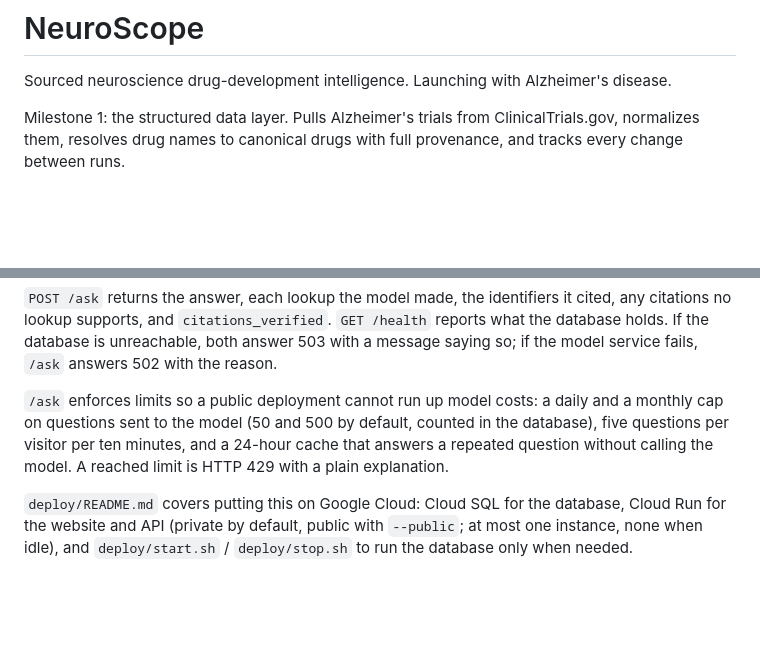
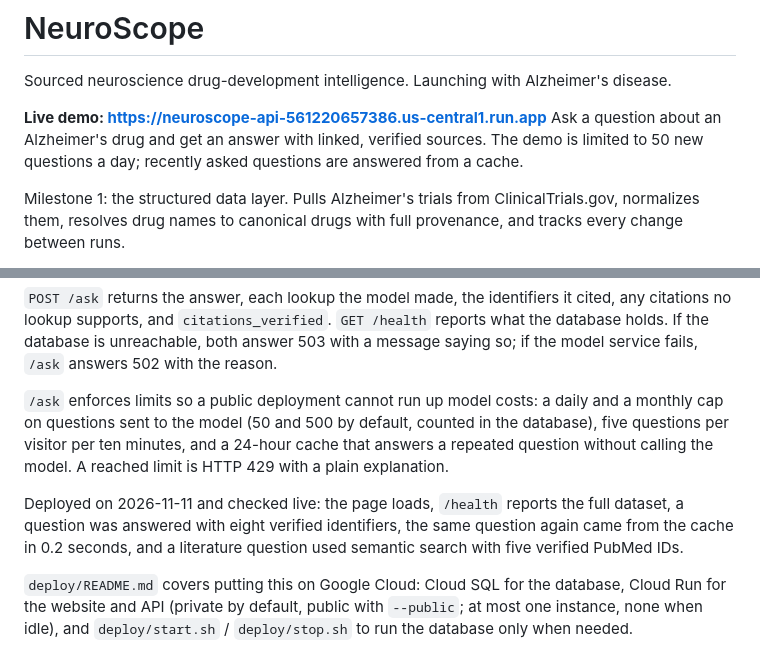
Before and after one commit to gosainansh8/neuroscope, a Markdown page: README.md, 2 parts joined by grey strips. GitHub-like rendering; blank space fills up the shorter version.

Commit message:
README: link the live demo and record the deployment check

```diff
--- a/README.md
+++ b/README.md
@@ -1,6 +1,8 @@
 # NeuroScope
 
 Sourced neuroscience drug-development intelligence. Launching with Alzheimer's disease.
+
+**Live demo: https://neuroscope-api-561220657386.us-central1.run.app** Ask a question about an Alzheimer's drug and get an answer with linked, verified sources. The demo is limited to 50 new questions a day; recently asked questions are answered from a cache.
 
 Milestone 1: the structured data layer. Pulls Alzheimer's trials from ClinicalTrials.gov, normalizes them, resolves drug names to canonical drugs with full provenance, and tracks every change between runs.
 
@@ -218,6 +220,8 @@ curl -s -X POST localhost:8080/ask -H 'content-type: application/json' -d '{"que
 
 `/ask` enforces limits so a public deployment cannot run up model costs: a daily and a monthly cap on questions sent to the model (50 and 500 by default, counted in the database), five questions per visitor per ten minutes, and a 24-hour cache that answers a repeated question without calling the model. A reached limit is HTTP 429 with a plain explanation.
 
+Deployed on 2026-11-11 and checked live: the page loads, `/health` reports the full dataset, a question was answered with eight verified identifiers, the same question again came from the cache in 0.2 seconds, and a literature question used semantic search with five verified PubMed IDs.
+
 `deploy/README.md` covers putting this on Google Cloud: Cloud SQL for the database, Cloud Run for the website and API (private by default, public with `--public`; at most one instance, none when idle), and `deploy/start.sh` / `deploy/stop.sh` to run the database only when needed.
 
 ## Data integrity
```
